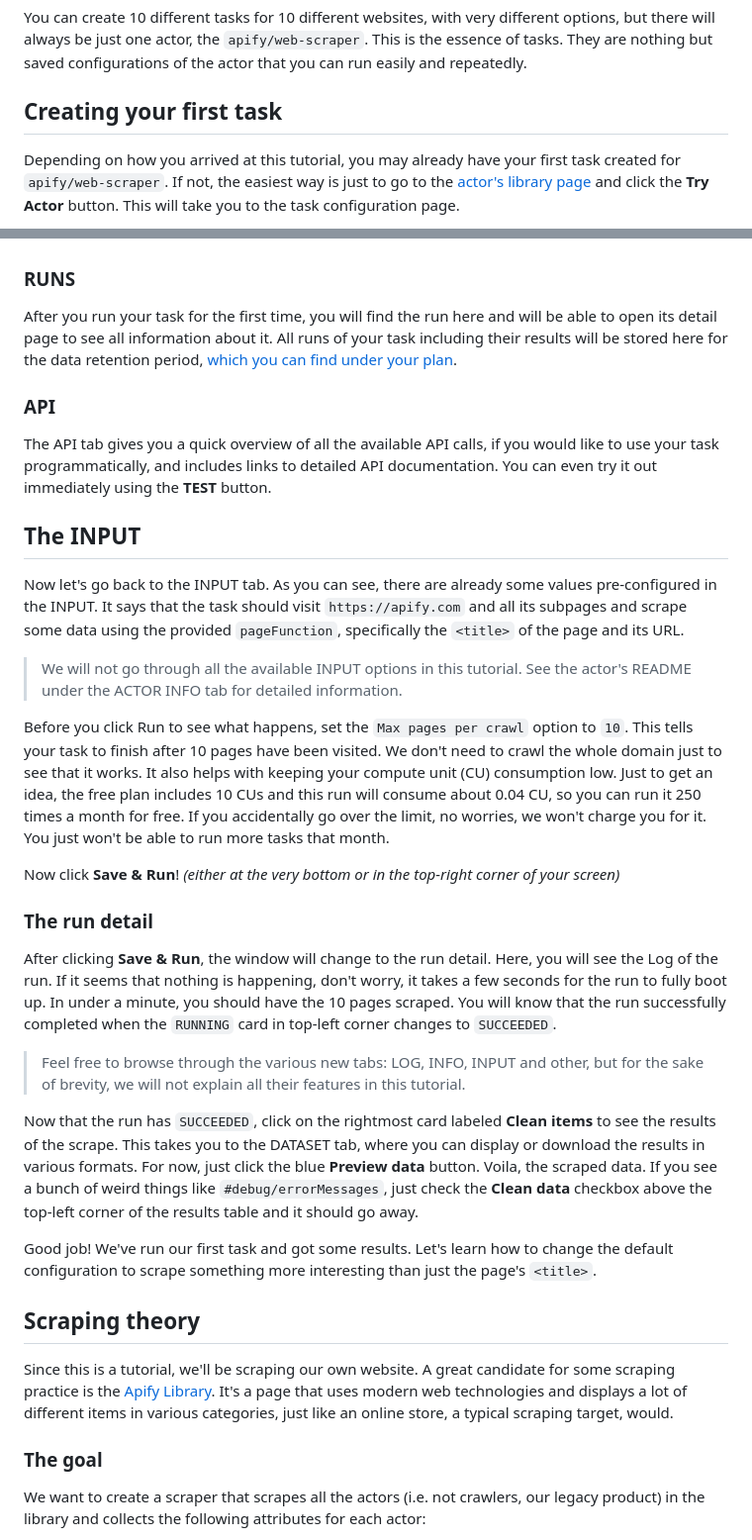
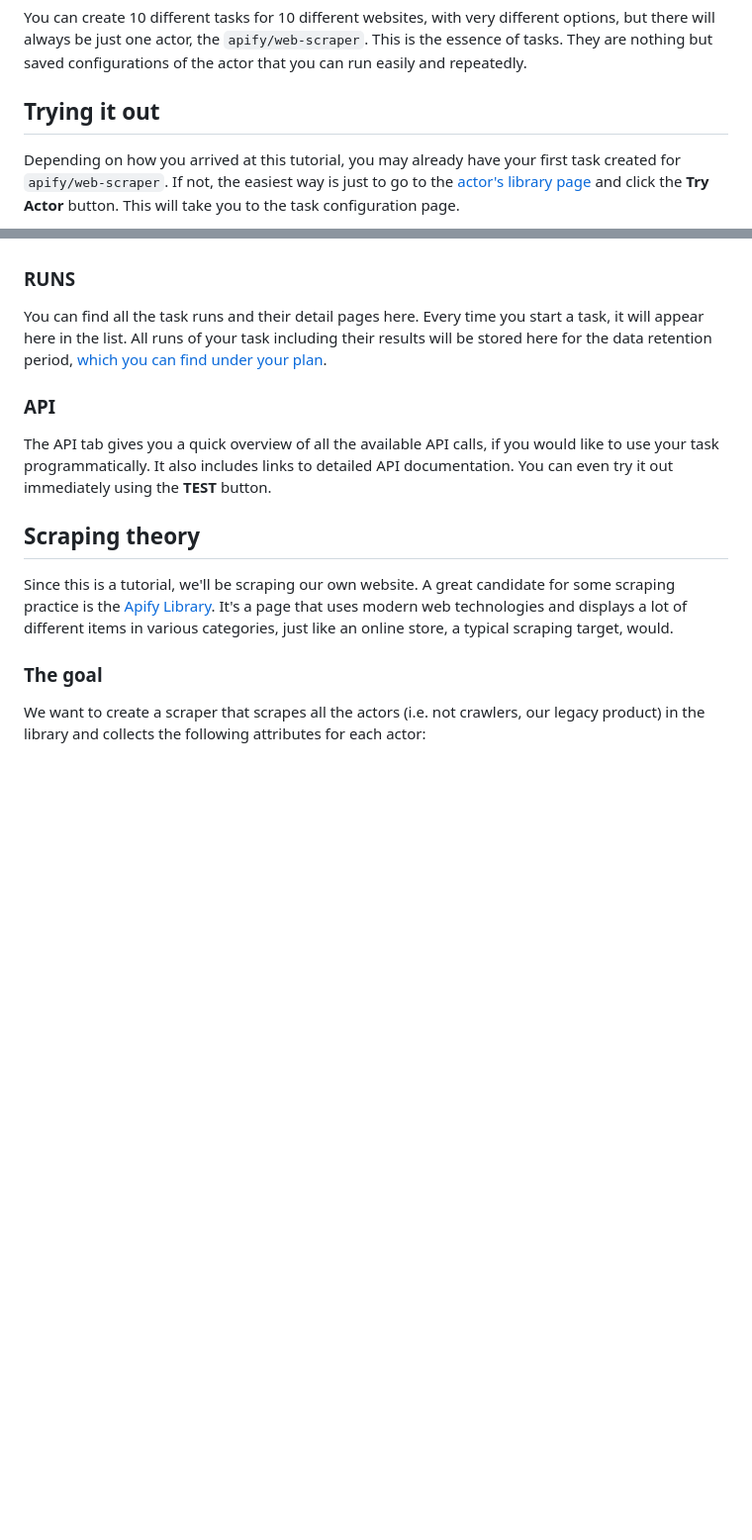
Before and after one commit to apify/actor-scraper, a Markdown page: docs/web-scraper/tutorial.md, 2 parts joined by grey strips. Shown at 99% size. Rendered like a GitHub page; blank space fills up the shorter version.

```diff
--- a/docs/web-scraper/tutorial.md
+++ b/docs/web-scraper/tutorial.md
@@ -6,7 +6,7 @@ Welcome to the getting started tutorial to walk you through creating your first
 
 You can create 10 different tasks for 10 different websites, with very different options, but there will always be just one actor, the `apify/web-scraper`. This is the essence of tasks. They are nothing but saved configurations of the actor that you can run easily and repeatedly.
 
-## Creating your first task
+## Trying it out
 Depending on how you arrived at this tutorial, you may already have your first task created for `apify/web-scraper`. If not, the easiest way is just to go to the [actor's library page](https://apify.com/apify/web-scraper) and click the **Try Actor** button. This will take you to the task configuration page.
 
 ![web-scraper in library](./static/creating-your-first-task.png "Creating your first task.")
@@ -29,28 +49,10 @@ Since tasks are just configurations for actors, this tab shows you all the infor
 Webhooks are a feature that help keep you aware of what's happening with your tasks. You can set them up to inform you when a task starts, finishes, fails and so on, or you can even use them to run more tasks, depending on the outcome of the original one. You can find the [documentation on webhooks here](https://apify.com/docs/webhooks).
 
 ### RUNS
-After you run your task for the first time, you will find the run here and will be able to open its detail page to see all information about it. All runs of your task including their results will be stored here for the data retention period, [which you can find under your plan](https://apify.com/pricing).
+You can find all the task runs and their detail pages here. Every time you start a task, it will appear here in the list. All runs of your task including their results will be stored here for the data retention period, [which you can find under your plan](https://apify.com/pricing).
 
 ### API
-The API tab gives you a quick overview of all the available API calls, if you would like to use your task programmatically, and includes links to detailed API documentation. You can even try it out immediately using the **TEST** button.
-
-## The INPUT
-Now let's go back to the INPUT tab. As you can see, there are already some values pre-configured in the INPUT. It says that the task should visit `https://apify.com` and all its subpages and scrape some data using the provided `pageFunction`, specifically the `<title>` of the page and its URL.
-
-> We will not go through all the available INPUT options in this tutorial. See the actor's README under the ACTOR INFO tab for detailed information.
-
-Before you click Run to see what happens, set the `Max pages per crawl` option to `10`. This tells your task to finish after 10 pages have been visited. We don't need to crawl the whole domain just to see that it works. It also helps with keeping your compute unit (CU) consumption low. Just to get an idea, the free plan includes 10 CUs and this run will consume about 0.04 CU, so you can run it 250 times a month for free. If you accidentally go over the limit, no worries, we won't charge you for it. You just won't be able to run more tasks that month.
-
-Now click **Save & Run**! *(either at the very bottom or in the top-right corner of your screen)*
-
-### The run detail
-After clicking **Save & Run**, the window will change to the run detail. Here, you will see the Log of the run. If it seems that nothing is happening, don't worry, it takes a few seconds for the run to fully boot up. In under a minute, you should have the 10 pages scraped. You will know that the run successfully completed when the `RUNNING` card in top-left corner changes to `SUCCEEDED`.
-
-> Feel free to browse through the various new tabs: LOG, INFO, INPUT and other, but for the sake of brevity, we will not explain all their features in this tutorial.
-
-Now that the run has `SUCCEEDED`, click on the rightmost card labeled **Clean items** to see the results of the scrape. This takes you to the DATASET tab, where you can display or download the results in various formats. For now, just click the blue **Preview data** button. Voila, the scraped data. If you see a bunch of weird things like `#debug/errorMessages`, just check the **Clean data** checkbox above the top-left corner of the results table and it should go away.
-
-Good job! We've run our first task and got some results. Let's learn how to change the default configuration to scrape something more interesting than just the page's `<title>`.
+The API tab gives you a quick overview of all the available API calls, if you would like to use your task programmatically. It also includes links to detailed API documentation. You can even try it out immediately using the **TEST** button.
 
 ## Scraping theory
 Since this is a tutorial, we'll be scraping our own website. A great candidate for some scraping practice is the [Apify Library](https://apify.com/library). It's a page that uses modern web technologies and displays a lot of different items in various categories, just like an online store, a typical scraping target, would.
```
Also changed, not shown: other parts of docs/web-scraper/tutorial.md (+22 -2 lines), docs/web-scraper/static/the-run-detail.png (added).
